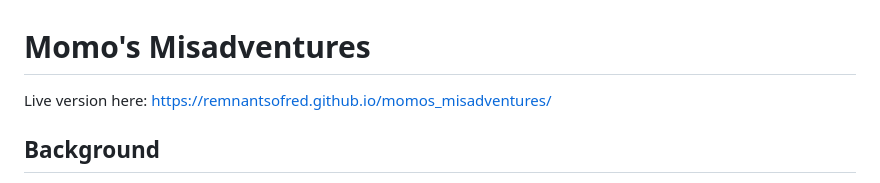
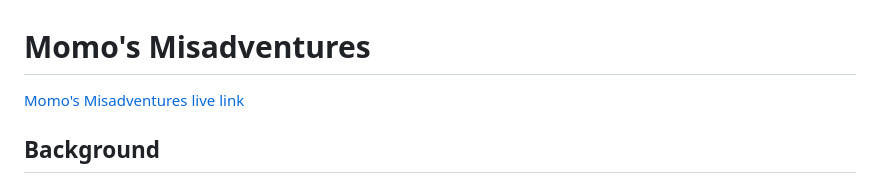
Before and after one commit to remnantsofred/js_project, a Markdown page: README.md, the part around the change. Rendered like a GitHub page.

```diff
--- a/README.md
+++ b/README.md
@@ -1,6 +1,6 @@
 # Momo's Misadventures
 
-Live version here: https://remnantsofred.github.io/momos_misadventures/
+[Momo's Misadventures live link](https://remnantsofred.github.io/momos_misadventures/)
 
 ## Background
 Momo's Misadventures is a JavaScript game about a cat doing cat things. A player will cycle through a series of quick, silly and simple mini-games.
```
